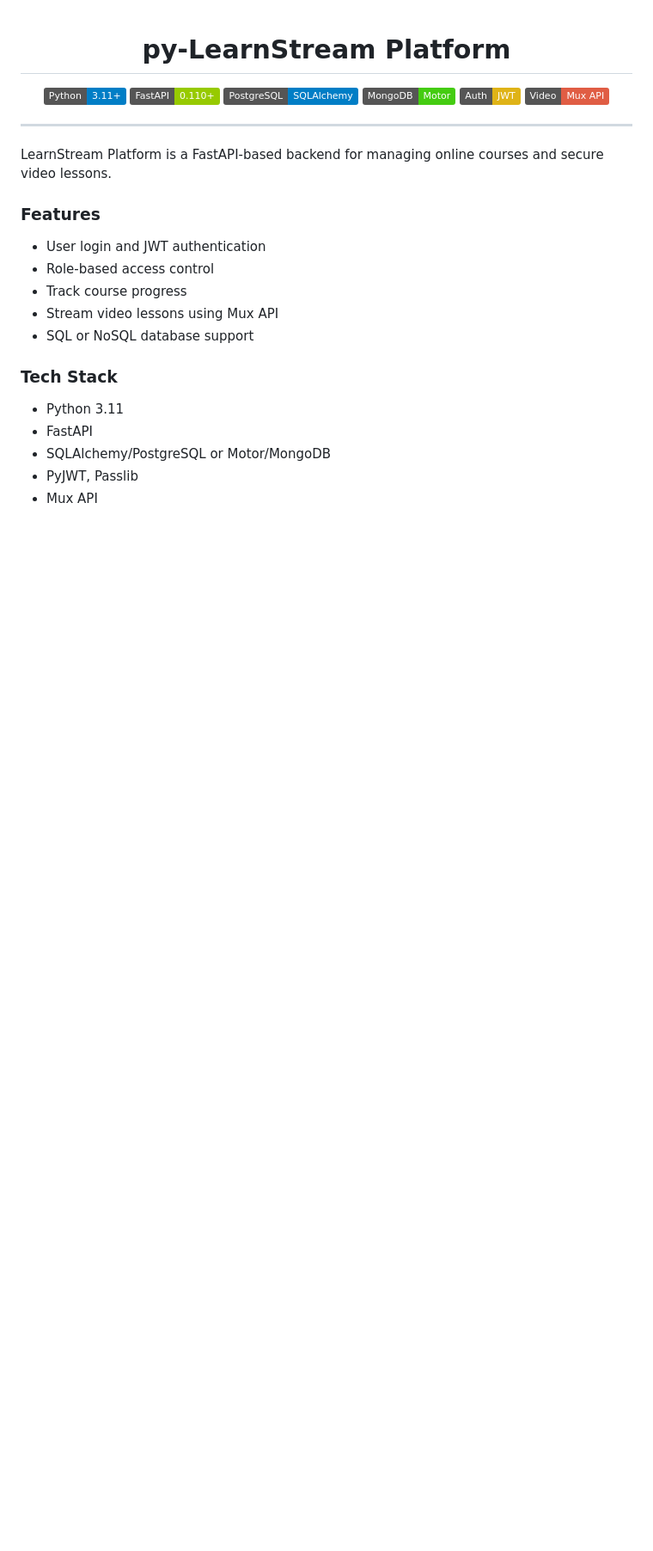
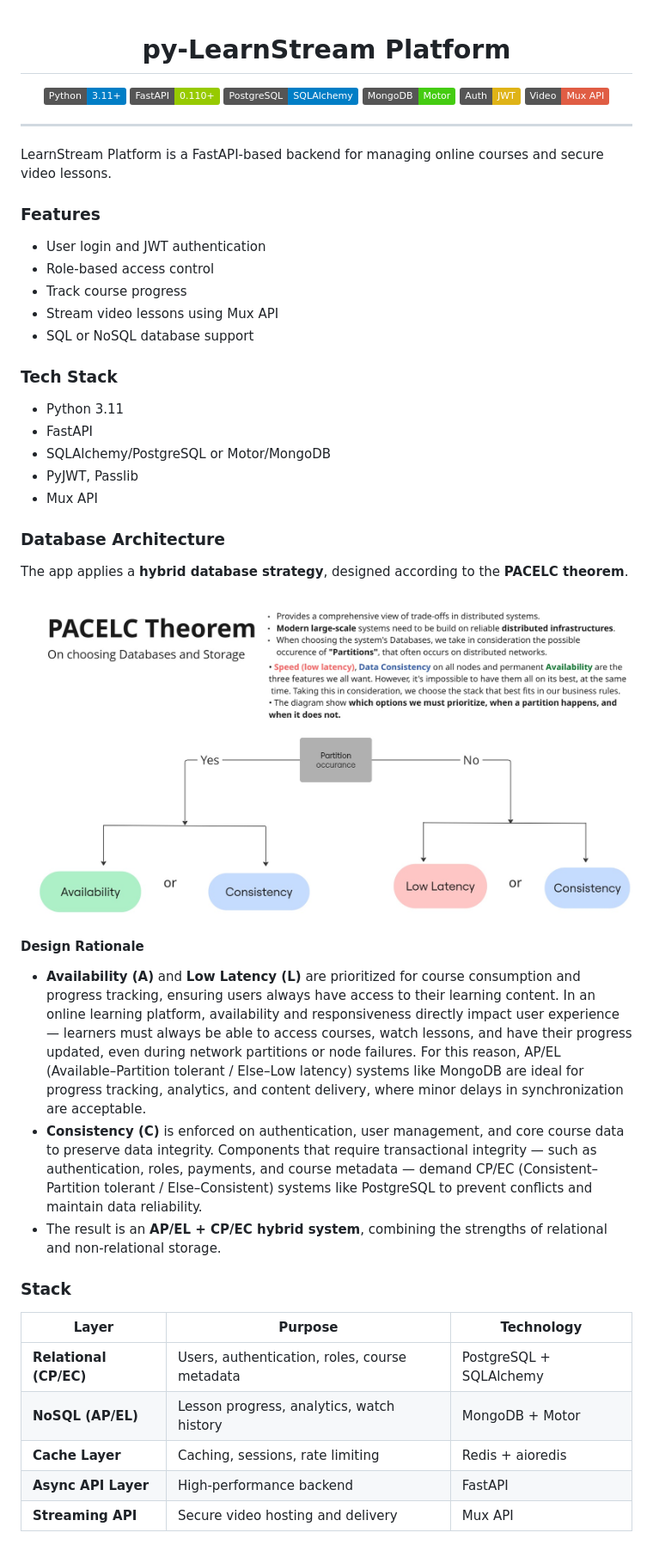
Before and after one commit to adanSiqueira/py-learnStream-platform, a Markdown page: README.md, the part around the change printed below. Shown: that part at 86% size. Drawn GitHub-style; pictures changed too: src/pacelc.jpg (added); badges without logos; blank space fills up the shorter version.

Commit message:
Updating README - adding Database architecture chooses documentation

```diff
--- a/README.md
+++ b/README.md
@@ -26,3 +27,26 @@ LearnStream Platform is a FastAPI-based backend for managing online courses and
 - SQLAlchemy/PostgreSQL or Motor/MongoDB
 - PyJWT, Passlib
 - Mux API
+
+
+### Database Architecture
+
+The app applies a **hybrid database strategy**, designed according to the **PACELC theorem**.
+
+<div align="center">
+    <img src="./src/pacelc.jpg" alt="pacelc" width="1000" height = "550" style="margin-bottom: 1.0em;"/>
+</div>
+
+#### Design Rationale
+- **Availability (A)** and **Low Latency (L)** are prioritized for course consumption and progress tracking, ensuring users always have access to their learning content. In an online learning platform, availability and responsiveness directly impact user experience — learners must always be able to access courses, watch lessons, and have their progress updated, even during network partitions or node failures. For this reason, AP/EL (Available–Partition tolerant / Else–Low latency) systems like MongoDB are ideal for progress tracking, analytics, and content delivery, where minor delays in synchronization are acceptable.
+- **Consistency (C)** is enforced on authentication, user management, and core course data to preserve data integrity. Components that require transactional integrity — such as authentication, roles, payments, and course metadata — demand CP/EC (Consistent–Partition tolerant / Else–Consistent) systems like PostgreSQL to prevent conflicts and maintain data reliability.
+- The result is an **AP/EL + CP/EC hybrid system**, combining the strengths of relational and non-relational storage.
+
+### Stack
+| Layer | Purpose | Technology |
+|-------|----------|-------------|
+| **Relational (CP/EC)** | Users, authentication, roles, course metadata | PostgreSQL + SQLAlchemy |
+| **NoSQL (AP/EL)** | Lesson progress, analytics, watch history | MongoDB + Motor |
+| **Cache Layer** | Caching, sessions, rate limiting | Redis + aioredis |
+| **Async API Layer** | High-performance backend | FastAPI |
+| **Streaming API** | Secure video hosting and delivery | Mux API |
```
Also changed, not shown: other parts of README.md (+1 -0 lines).
